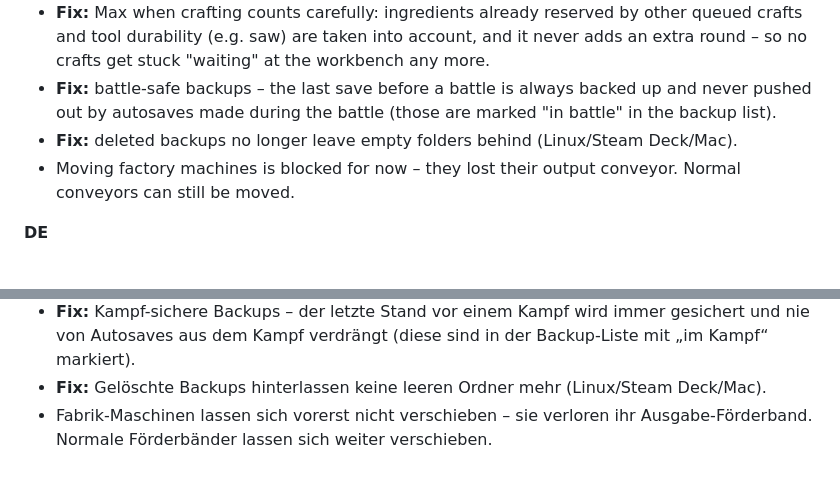
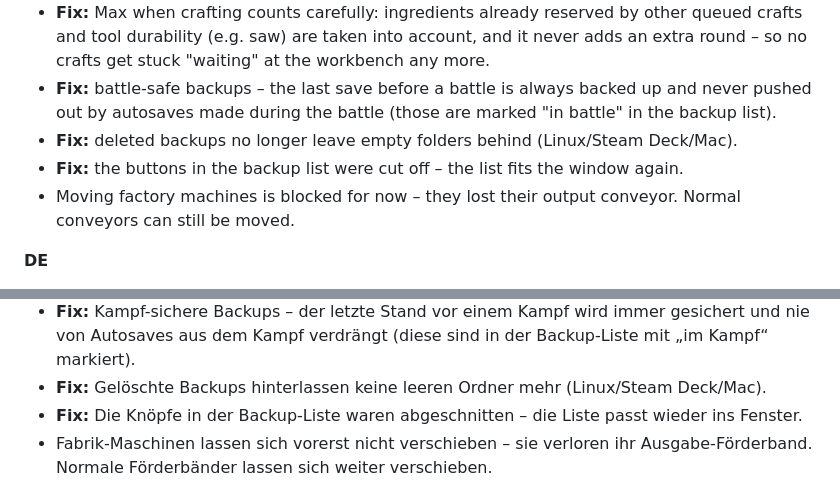
Before and after one commit to Matshio7/gk2-vanilla-plus, a Markdown page: docs/CHANGELOG.md, 2 parts joined by grey strips. Drawn GitHub-style.

Commit message:
docs: feedback statuses for 1.7.3, changelog: backup list fix
Co-Authored-By: Claude Opus 5.5 <noreply@anthropic.com>

Claude-Session: https://claude.ai/code/session_01XPN5BX8bXrAeeGDkurC8Lf

```diff
--- a/docs/CHANGELOG.md
+++ b/docs/CHANGELOG.md
@@ -13,6 +13,7 @@
 - **Fix:** Max when crafting counts carefully: ingredients already reserved by other queued crafts and tool durability (e.g. saw) are taken into account, and it never adds an extra round – so no crafts get stuck "waiting" at the workbench any more.
 - **Fix:** battle-safe backups – the last save before a battle is always backed up and never pushed out by autosaves made during the battle (those are marked "in battle" in the backup list).
 - **Fix:** deleted backups no longer leave empty folders behind (Linux/Steam Deck/Mac).
+- **Fix:** the buttons in the backup list were cut off – the list fits the window again.
 - Moving factory machines is blocked for now – they lost their output conveyor. Normal conveyors can still be moved.
 
 **DE**
@@ -26,6 +27,7 @@
 - **Fix:** Max beim Herstellen rechnet vorsichtig: Zutaten, die andere Aufträge in der Warteschlange schon brauchen, und die Haltbarkeit von Werkzeug (z. B. Säge) zählen mit, und es kommt kein Extra-Durchgang mehr dazu – so bleibt nichts mehr als „wartet“ an der Werkbank hängen.
 - **Fix:** Kampf-sichere Backups – der letzte Stand vor einem Kampf wird immer gesichert und nie von Autosaves aus dem Kampf verdrängt (diese sind in der Backup-Liste mit „im Kampf“ markiert).
 - **Fix:** Gelöschte Backups hinterlassen keine leeren Ordner mehr (Linux/Steam Deck/Mac).
+- **Fix:** Die Knöpfe in der Backup-Liste waren abgeschnitten – die Liste passt wieder ins Fenster.
 - Fabrik-Maschinen lassen sich vorerst nicht verschieben – sie verloren ihr Ausgabe-Förderband. Normale Förderbänder lassen sich weiter verschieben.
 
 ## 1.7.2 – 2026-10-07 · Hotfix 1.7.2b
```
Also changed, not shown: docs/FEEDBACK.md (+8 -8 lines).
